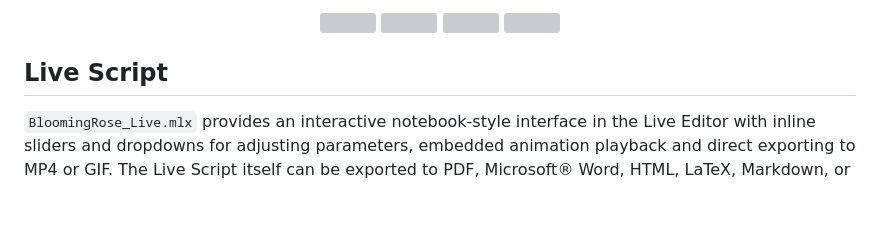
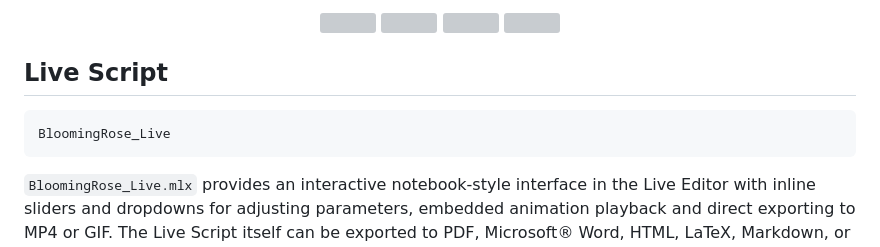
Before and after one commit to Vasileios-Bellos/BloomingRose, a Markdown page: README.md, the part around the change. Rendered like a GitHub page; blank space fills up the shorter version; grey boxes are pictures that could not be loaded.

````diff
--- a/README.md
+++ b/README.md
@@ -141,6 +141,10 @@ A collection of pre-recorded animations showcasing various scene presets can be
 
 ## Live Script
 
+```matlab
+BloomingRose_Live
+```
+
 `BloomingRose_Live.mlx` provides an interactive notebook-style interface in the Live Editor with inline sliders and dropdowns for adjusting parameters, embedded animation playback and direct exporting to MP4 or GIF. The Live Script itself can be exported to PDF, Microsoft® Word, HTML, LaTeX, Markdown, or Jupyter® notebooks.
 
 ## Interactive GUI
````
